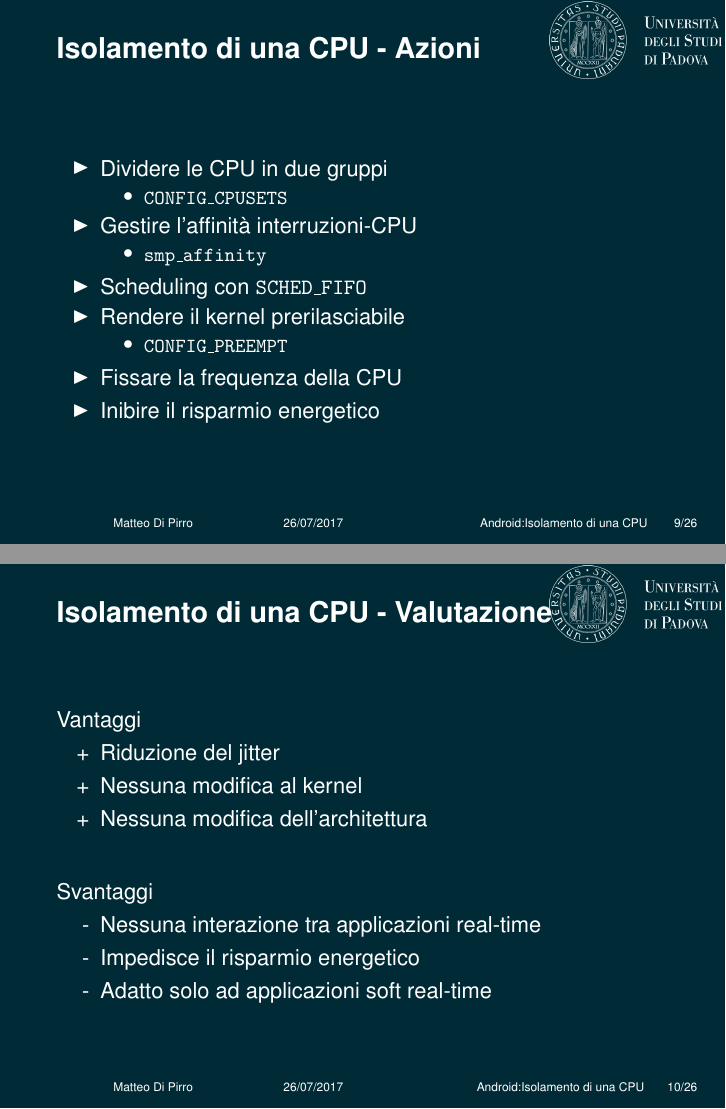
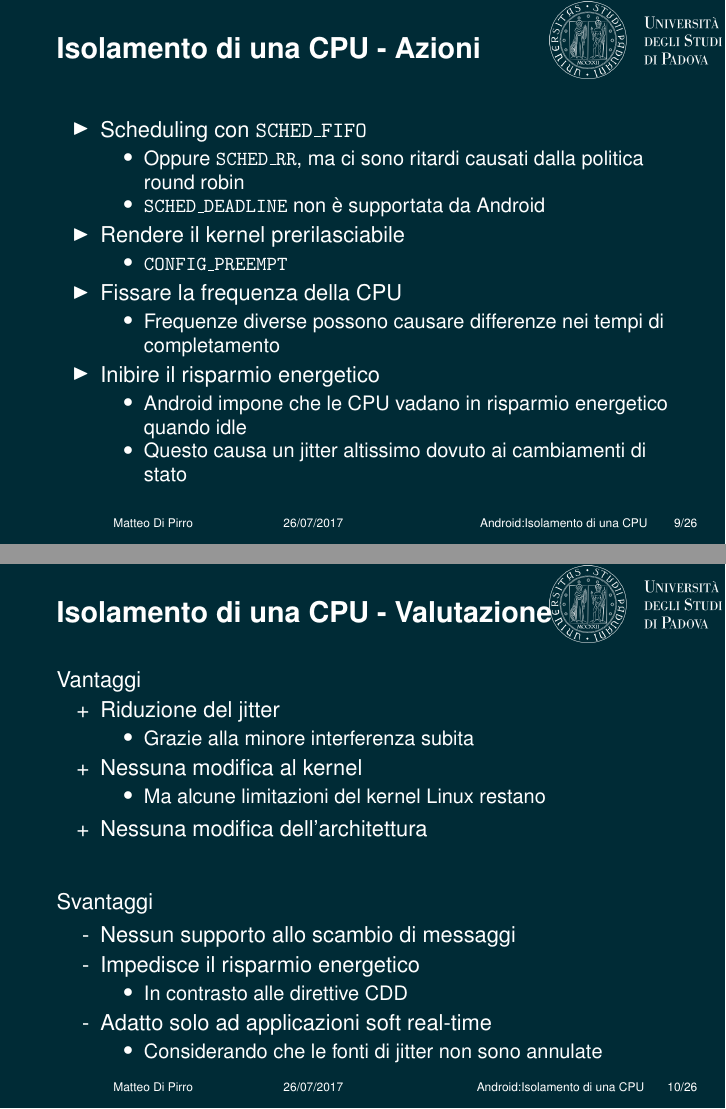
Before and after one commit to mdipirro/android-real-time, LaTeX slides (presentazione/presentation.tex, which reads presentazione/slides/cpuisolPassi.tex, presentazione/slides/cpuisolValutazione.tex): pages 15 and 16 of 52 before the commit and pages 16 and 17 of 54 after it, joined at a grey line. Compiled offline with pdfLaTeX.

Commit message:
Altri dettagli

```diff
--- a/presentazione/slides/cpuisolPassi.tex
+++ b/presentazione/slides/cpuisolPassi.tex
@@ -1,19 +1,40 @@
 \begin{frame}{Isolamento di una CPU - Azioni}
-	\begin{itemize}
+	\only<1>{\begin{itemize}
 		\item Dividere le CPU in due gruppi
 		\begin{itemize}
+			\item Una sola CPU viene utilizzata a scopo real-time
+			\begin{itemize}
+				\item In questo modo è possibile fare scheduling senza preoccuparsi dei problemi derivanti da sistemi multiprocessore
+			\end{itemize}
 			\item \texttt{CONFIG\_CPUSETS}
 		\end{itemize}
 		\item Gestire l'affinità interruzioni-CPU
 		\begin{itemize}
+			\item La gestione immediata delle interruzioni (eseguita a priorità massima) viene gestita sulle CPU non dedicate al real-time
+			\begin{itemize}
+				\item Ma non tutte le interruzioni possono essere controllate (es. Inter-processor interruptions)
+			\end{itemize}
 			\item \texttt{smp\_affinity}
 		\end{itemize}
+	\end{itemize}}
+	\only<2>{\begin{itemize}
 		\item Scheduling con \texttt{SCHED\_FIFO}
+		\begin{itemize}
+			\item Oppure \texttt{SCHED\_RR}, ma ci sono ritardi causati dalla politica round robin
+			\item \texttt{SCHED\_DEADLINE} non è supportata da Android
+		\end{itemize}
 		\item Rendere il kernel prerilasciabile
 		\begin{itemize}
 			\item \texttt{CONFIG\_PREEMPT}
 		\end{itemize}
 		\item Fissare la frequenza della CPU
+		\begin{itemize}
+			\item Frequenze diverse possono causare differenze nei tempi di completamento
+		\end{itemize}
 		\item Inibire il risparmio energetico
-	\end{itemize}
+		\begin{itemize}
+			\item Android impone che le CPU vadano in risparmio energetico quando idle
+			\item Questo causa un jitter altissimo dovuto ai cambiamenti di stato
+		\end{itemize}
+	\end{itemize}}
 \end{frame}
--- a/presentazione/slides/cpuisolValutazione.tex
+++ b/presentazione/slides/cpuisolValutazione.tex
@@ -2,14 +2,26 @@
 	Vantaggi
 	\begin{itemize}
 		\item[+] Riduzione del jitter
+		\begin{itemize}
+			\item Grazie alla minore interferenza subita
+		\end{itemize}
 		\item[+] Nessuna modifica al kernel
+		\begin{itemize}
+			\item Ma alcune limitazioni del kernel Linux restano
+		\end{itemize}
 		\item[+] Nessuna modifica dell'architettura
 	\end{itemize}
 	\vspace{20px}
 	Svantaggi
 	\begin{itemize}
-		\item[-] Nessuna interazione tra applicazioni real-time
+		\item[-] Nessun supporto allo scambio di messaggi
 		\item[-] Impedisce il risparmio energetico
+		\begin{itemize}
+			\item In contrasto alle direttive CDD
+		\end{itemize}
 		\item[-] Adatto solo ad applicazioni soft real-time
+		\begin{itemize}
+			\item Considerando che le fonti di jitter non sono annulate
+		\end{itemize}
 	\end{itemize}
 \end{frame}
```
Also changed, not shown: presentazione/slides/kernel.tex (+18 -4 lines).
